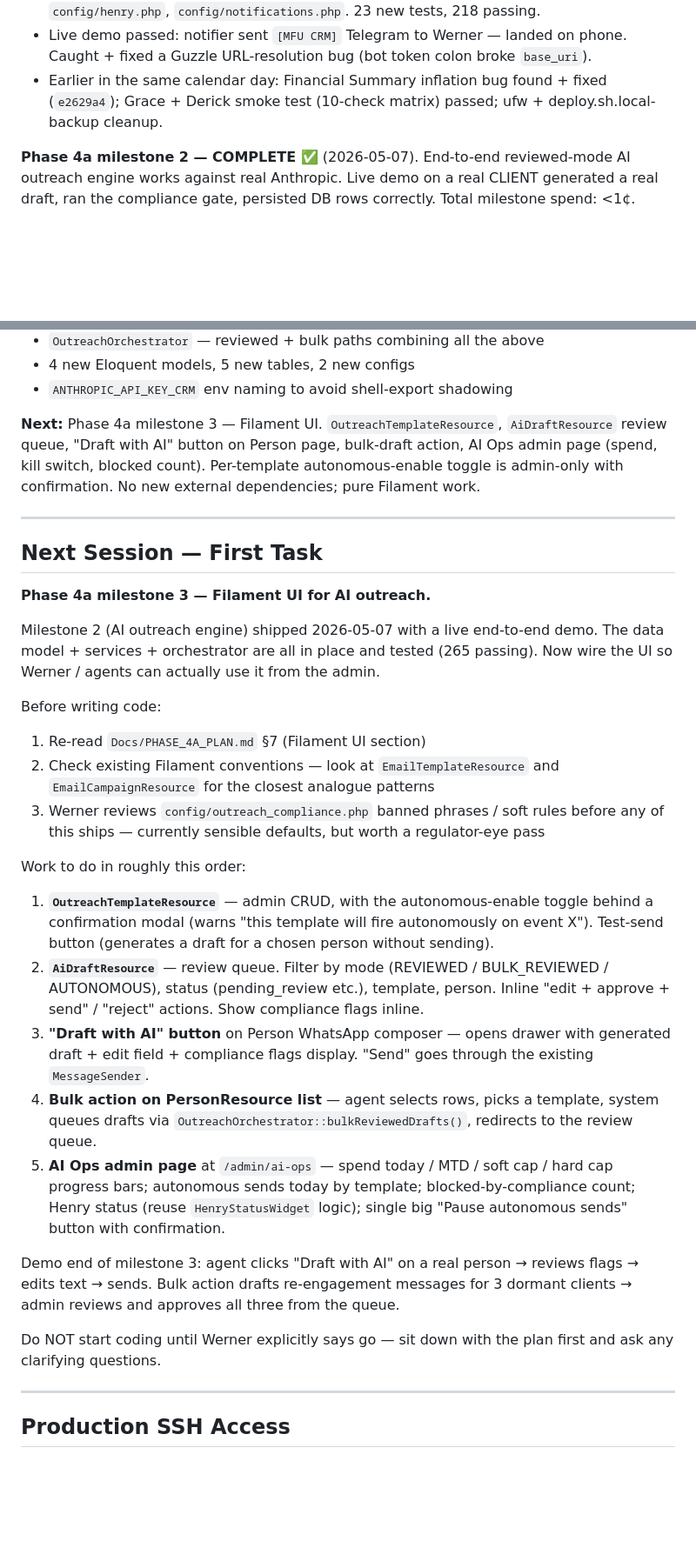
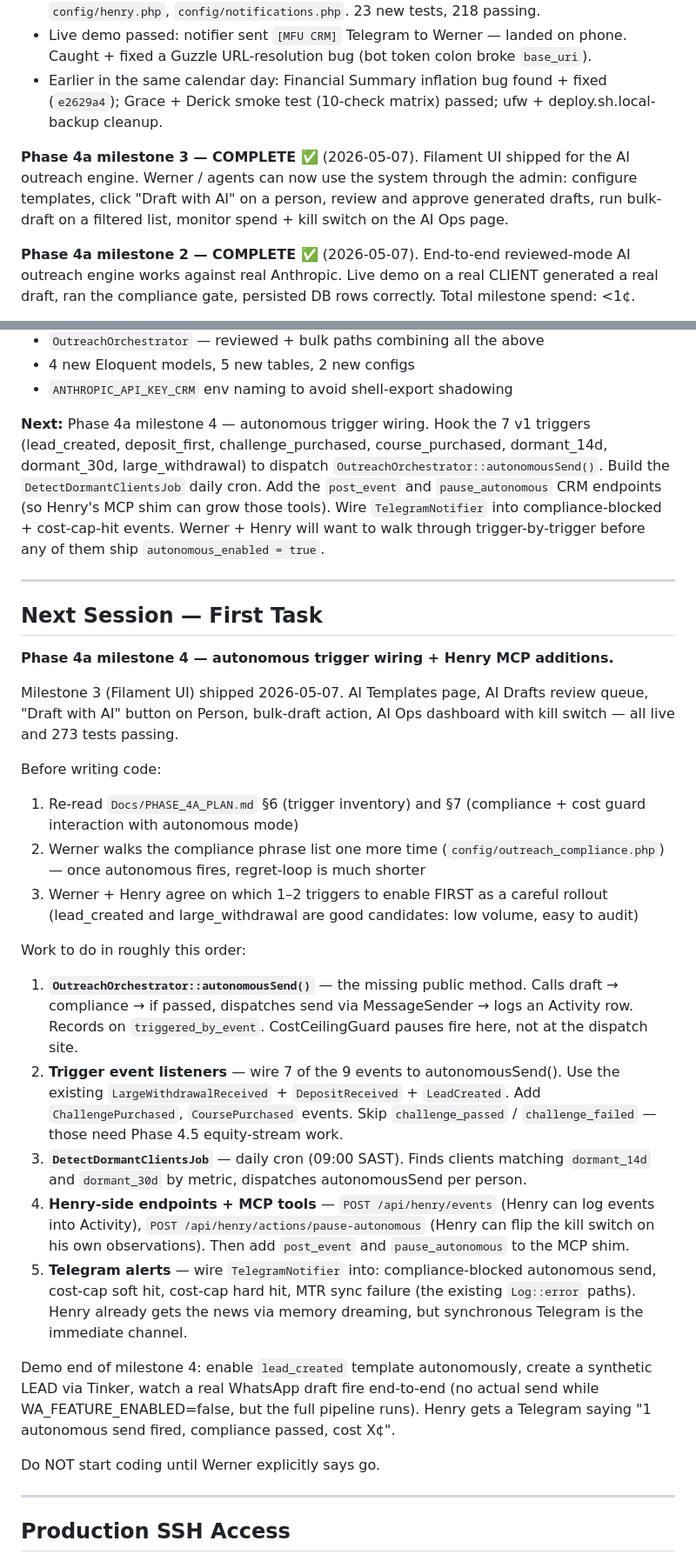
Before and after one commit to WernerCrous1972/Market-Funded-Crm, a Markdown page: CLAUDE.md, 2 parts joined by grey strips. Shown at 87% size. Drawn GitHub-style; blank space fills up the shorter version.

```diff
--- a/CLAUDE.md
+++ b/CLAUDE.md
@@ -151,6 +151,8 @@ Do NOT skip this protocol even if Werner asks for a quick task. A 30-second orie
 - Live demo passed: notifier sent `[MFU CRM]` Telegram to Werner — landed on phone. Caught + fixed a Guzzle URL-resolution bug (bot token colon broke `base_uri`).
 - Earlier in the same calendar day: Financial Summary inflation bug found + fixed (`e2629a4`); Grace + Derick smoke test (10-check matrix) passed; ufw + deploy.sh.local-backup cleanup.
 
+**Phase 4a milestone 3 — COMPLETE ✅** (2026-05-07). Filament UI shipped for the AI outreach engine. Werner / agents can now use the system through the admin: configure templates, click "Draft with AI" on a person, review and approve generated drafts, run bulk-draft on a filtered list, monitor spend + kill switch on the AI Ops page.
+
 **Phase 4a milestone 2 — COMPLETE ✅** (2026-05-07). End-to-end reviewed-mode AI outreach engine works against real Anthropic. Live demo on a real CLIENT generated a real draft, ran the compliance gate, persisted DB rows correctly. Total milestone spend: <1¢.
 
 Major moving parts now in place:
@@ -162,31 +164,31 @@ Major moving parts now in place:
 - 4 new Eloquent models, 5 new tables, 2 new configs
 - `ANTHROPIC_API_KEY_CRM` env naming to avoid shell-export shadowing
 
-**Next:** Phase 4a milestone 3 — Filament UI. `OutreachTemplateResource`, `AiDraftResource` review queue, "Draft with AI" button on Person page, bulk-draft action, AI Ops admin page (spend, kill switch, blocked count). Per-template autonomous-enable toggle is admin-only with confirmation. No new external dependencies; pure Filament work.
+**Next:** Phase 4a milestone 4 — autonomous trigger wiring. Hook the 7 v1 triggers (lead_created, deposit_first, challenge_purchased, course_purchased, dormant_14d, dormant_30d, large_withdrawal) to dispatch `OutreachOrchestrator::autonomousSend()`. Build the `DetectDormantClientsJob` daily cron. Add the `post_event` and `pause_autonomous` CRM endpoints (so Henry's MCP shim can grow those tools). Wire `TelegramNotifier` into compliance-blocked + cost-cap-hit events. Werner + Henry will want to walk through trigger-by-trigger before any of them ship `autonomous_enabled = true`.
 
 ---
 
 ## Next Session — First Task
 
-**Phase 4a milestone 3 — Filament UI for AI outreach.**
+**Phase 4a milestone 4 — autonomous trigger wiring + Henry MCP additions.**
 
-Milestone 2 (AI outreach engine) shipped 2026-05-07 with a live end-to-end demo. The data model + services + orchestrator are all in place and tested (265 passing). Now wire the UI so Werner / agents can actually use it from the admin.
+Milestone 3 (Filament UI) shipped 2026-05-07. AI Templates page, AI Drafts review queue, "Draft with AI" button on Person, bulk-draft action, AI Ops dashboard with kill switch — all live and 273 tests passing.
 
 Before writing code:
-1. Re-read `Docs/PHASE_4A_PLAN.md` §7 (Filament UI section)
-2. Check existing Filament conventions — look at `EmailTemplateResource` and `EmailCampaignResource` for the closest analogue patterns
-3. Werner reviews `config/outreach_compliance.php` banned phrases / soft rules before any of this ships — currently sensible defaults, but worth a regulator-eye pass
+1. Re-read `Docs/PHASE_4A_PLAN.md` §6 (trigger inventory) and §7 (compliance + cost guard interaction with autonomous mode)
+2. Werner walks the compliance phrase list one more time (`config/outreach_compliance.php`) — once autonomous fires, regret-loop is much shorter
+3. Werner + Henry agree on which 1–2 triggers to enable FIRST as a careful rollout (lead_created and large_withdrawal are good candidates: low volume, easy to audit)
 
 Work to do in roughly this order:
-1. **`OutreachTemplateResource`** — admin CRUD, with the autonomous-enable toggle behind a confirmation modal (warns "this template will fire autonomously on event X"). Test-send button (generates a draft for a chosen person without sending).
-2. **`AiDraftResource`** — review queue. Filter by mode (REVIEWED / BULK_REVIEWED / AUTONOMOUS), status (pending_review etc.), template, person. Inline "edit + approve + send" / "reject" actions. Show compliance flags inline.
-3. **"Draft with AI" button** on Person WhatsApp composer — opens drawer with generated draft + edit field + compliance flags display. "Send" goes through the existing `MessageSender`.
-4. **Bulk action on PersonResource list** — agent selects rows, picks a template, system queues drafts via `OutreachOrchestrator::bulkReviewedDrafts()`, redirects to the review queue.
-5. **AI Ops admin page** at `/admin/ai-ops` — spend today / MTD / soft cap / hard cap progress bars; autonomous sends today by template; blocked-by-compliance count; Henry status (reuse `HenryStatusWidget` logic); single big "Pause autonomous sends" button with confirmation.
+1. **`OutreachOrchestrator::autonomousSend()`** — the missing public method. Calls draft → compliance → if passed, dispatches send via MessageSender → logs an Activity row. Records on `triggered_by_event`. CostCeilingGuard pauses fire here, not at the dispatch site.
+2. **Trigger event listeners** — wire 7 of the 9 events to autonomousSend(). Use the existing `LargeWithdrawalReceived` + `DepositReceived` + `LeadCreated`. Add `ChallengePurchased`, `CoursePurchased` events. Skip `challenge_passed` / `challenge_failed` — those need Phase 4.5 equity-stream work.
+3. **`DetectDormantClientsJob`** — daily cron (09:00 SAST). Finds clients matching `dormant_14d` and `dormant_30d` by metric, dispatches autonomousSend per person.
+4. **Henry-side endpoints + MCP tools** — `POST /api/henry/events` (Henry can log events into Activity), `POST /api/henry/actions/pause-autonomous` (Henry can flip the kill switch on his own observations). Then add `post_event` and `pause_autonomous` to the MCP shim.
+5. **Telegram alerts** — wire `TelegramNotifier` into: compliance-blocked autonomous send, cost-cap soft hit, cost-cap hard hit, MTR sync failure (the existing `Log::error` paths). Henry already gets the news via memory dreaming, but synchronous Telegram is the immediate channel.
 
-Demo end of milestone 3: agent clicks "Draft with AI" on a real person → reviews flags → edits text → sends. Bulk action drafts re-engagement messages for 3 dormant clients → admin reviews and approves all three from the queue.
+Demo end of milestone 4: enable `lead_created` template autonomously, create a synthetic LEAD via Tinker, watch a real WhatsApp draft fire end-to-end (no actual send while WA_FEATURE_ENABLED=false, but the full pipeline runs). Henry gets a Telegram saying "1 autonomous send fired, compliance passed, cost X¢".
 
-Do NOT start coding until Werner explicitly says go — sit down with the plan first and ask any clarifying questions.
+Do NOT start coding until Werner explicitly says go.
 
 ---
 
```
Also changed, not shown: CHANGELOG.md (+22 -8 lines).
